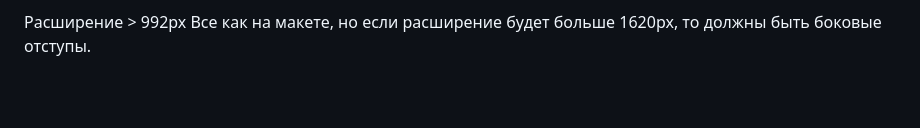
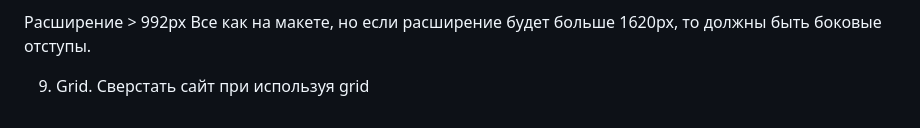
Before and after one commit to DianaKov/HTML-CSS, a Markdown page: README.md, the part around the change. Drawn GitHub-style; blank space fills up the shorter version.

```diff
--- a/README.md
+++ b/README.md
@@ -58,3 +58,5 @@ Contact Us
 
 Расширение > 992px
 Все как на макете, но если расширение будет больше 1620px, то должны быть боковые отступы.
+
+9) Grid. Сверстать сайт при используя grid
```
